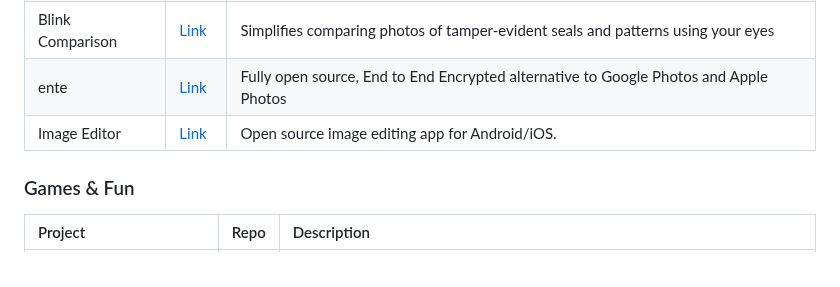
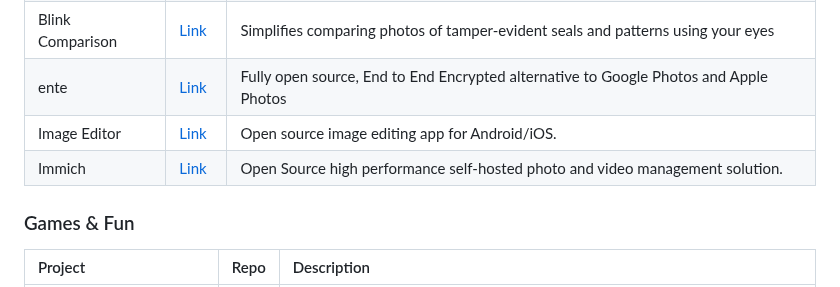
Before and after one commit to fluttergems/awesome-open-source-flutter-apps, a Markdown page: README.md, the part around the change. Rendered like a GitHub page.

```diff
--- a/README.md
+++ b/README.md
@@ -120,6 +120,7 @@ All the projects added in this project are featured in [fluttergems.dev](flutter
 | Blink Comparison | [Link](https://github.com/proninyaroslav/blink-comparison) | Simplifies comparing photos of tamper-evident seals and patterns using your eyes |
 | ente             | [Link](https://github.com/ente-io/ente)                    | Fully open source, End to End Encrypted alternative to Google Photos and Apple Photos |
 | Image Editor | [Link](https://github.com/codenameakshay/image-editor) | Open source image editing app for Android/iOS. |
+| Immich | [Link](https://github.com/immich-app/immich) | Open Source high performance self-hosted photo and video management solution. |
 
 ### Games & Fun
 
```
